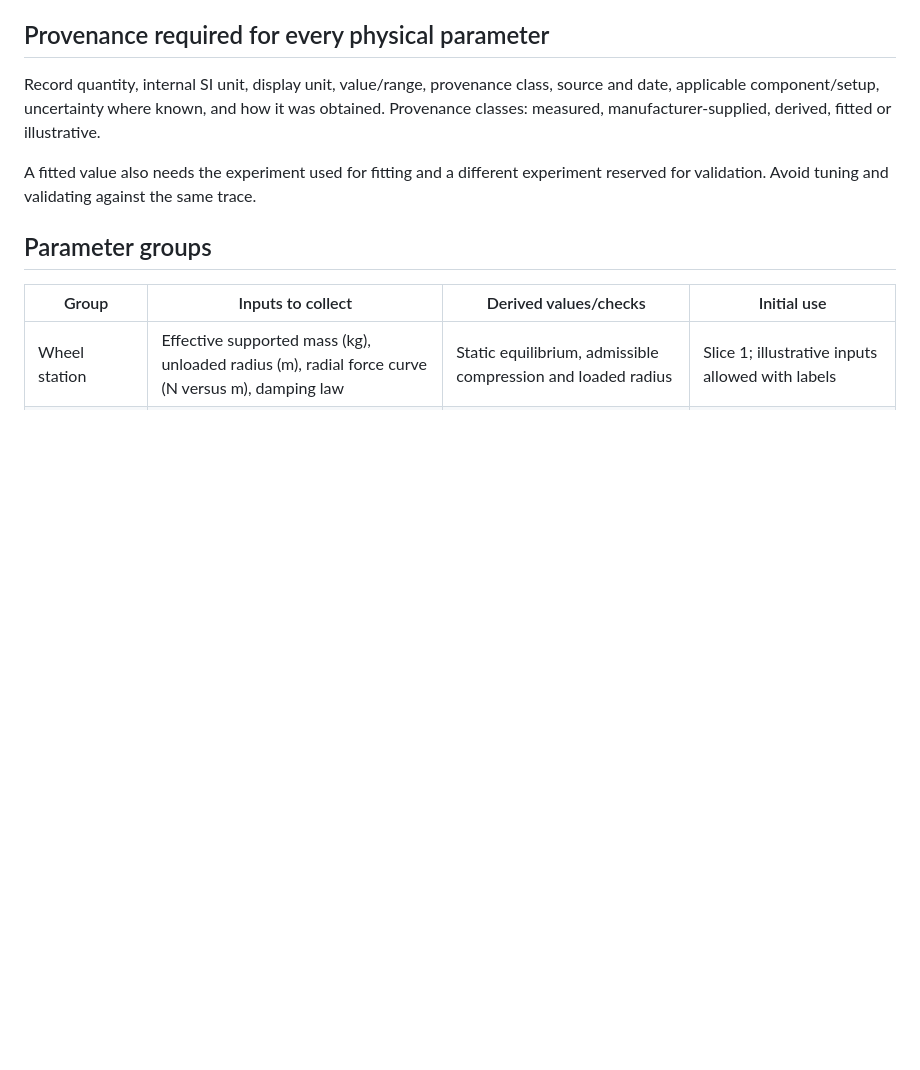
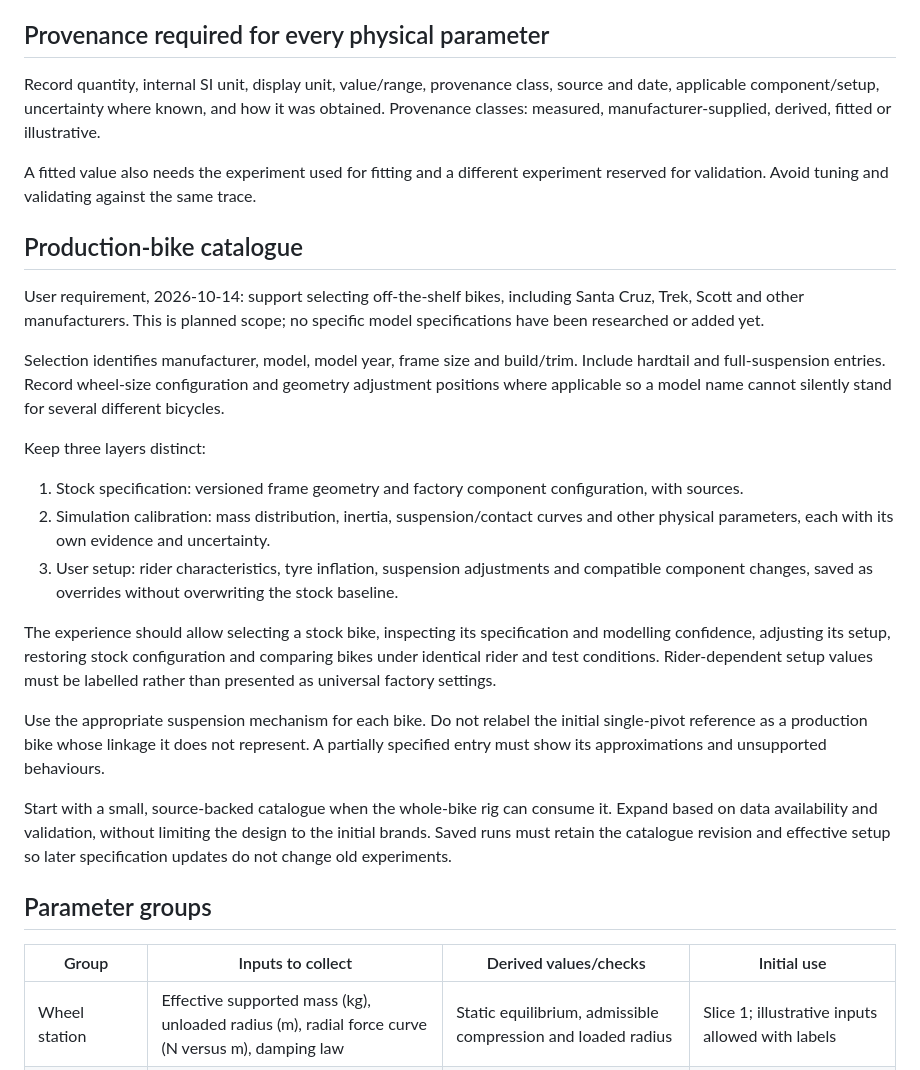
Before and after one commit to CraigHutchinson/BikeLab, a Markdown page: docs/PARAMETERS.md, the part around the change. GitHub-like rendering; blank space fills up the shorter version.

Commit message:
Plan production-bike catalogue with stock setups and provenance

```diff
--- a/docs/PARAMETERS.md
+++ b/docs/PARAMETERS.md
@@ -7,6 +7,24 @@ Status: planning catalogue. No measured bike dataset is included yet. Do not tre
 Record quantity, internal SI unit, display unit, value/range, provenance class, source and date, applicable component/setup, uncertainty where known, and how it was obtained. Provenance classes: measured, manufacturer-supplied, derived, fitted or illustrative.
 
 A fitted value also needs the experiment used for fitting and a different experiment reserved for validation. Avoid tuning and validating against the same trace.
+
+## Production-bike catalogue
+
+User requirement, 2026-10-14: support selecting off-the-shelf bikes, including Santa Cruz, Trek, Scott and other manufacturers. This is planned scope; no specific model specifications have been researched or added yet.
+
+Selection identifies manufacturer, model, model year, frame size and build/trim. Include hardtail and full-suspension entries. Record wheel-size configuration and geometry adjustment positions where applicable so a model name cannot silently stand for several different bicycles.
+
+Keep three layers distinct:
+
+1. Stock specification: versioned frame geometry and factory component configuration, with sources.
+2. Simulation calibration: mass distribution, inertia, suspension/contact curves and other physical parameters, each with its own evidence and uncertainty.
+3. User setup: rider characteristics, tyre inflation, suspension adjustments and compatible component changes, saved as overrides without overwriting the stock baseline.
+
+The experience should allow selecting a stock bike, inspecting its specification and modelling confidence, adjusting its setup, restoring stock configuration and comparing bikes under identical rider and test conditions. Rider-dependent setup values must be labelled rather than presented as universal factory settings.
+
+Use the appropriate suspension mechanism for each bike. Do not relabel the initial single-pivot reference as a production bike whose linkage it does not represent. A partially specified entry must show its approximations and unsupported behaviours.
+
+Start with a small, source-backed catalogue when the whole-bike rig can consume it. Expand based on data availability and validation, without limiting the design to the initial brands. Saved runs must retain the catalogue revision and effective setup so later specification updates do not change old experiments.
 
 ## Parameter groups
 
```
Also changed, not shown: docs/ROADMAP.md (+10 -0 lines).
